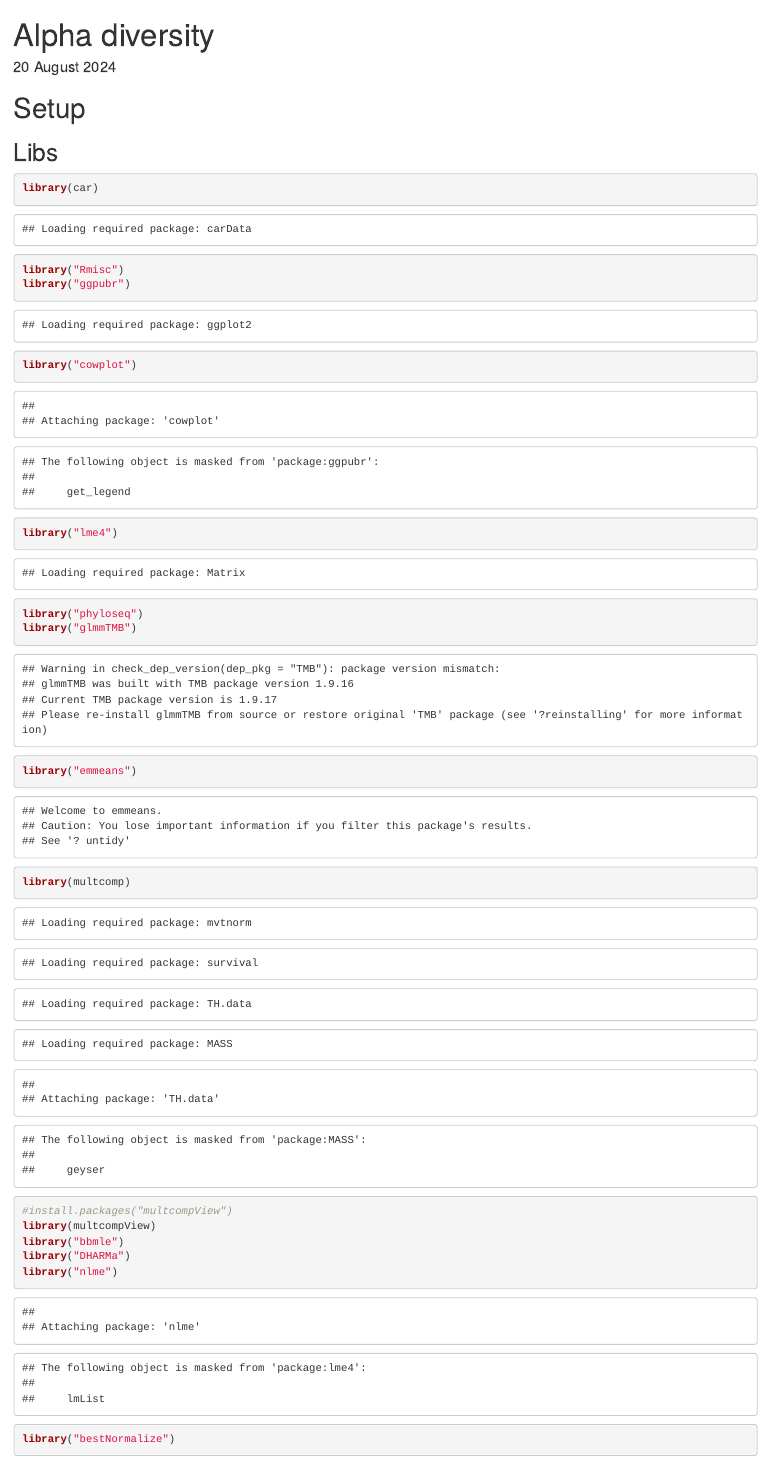
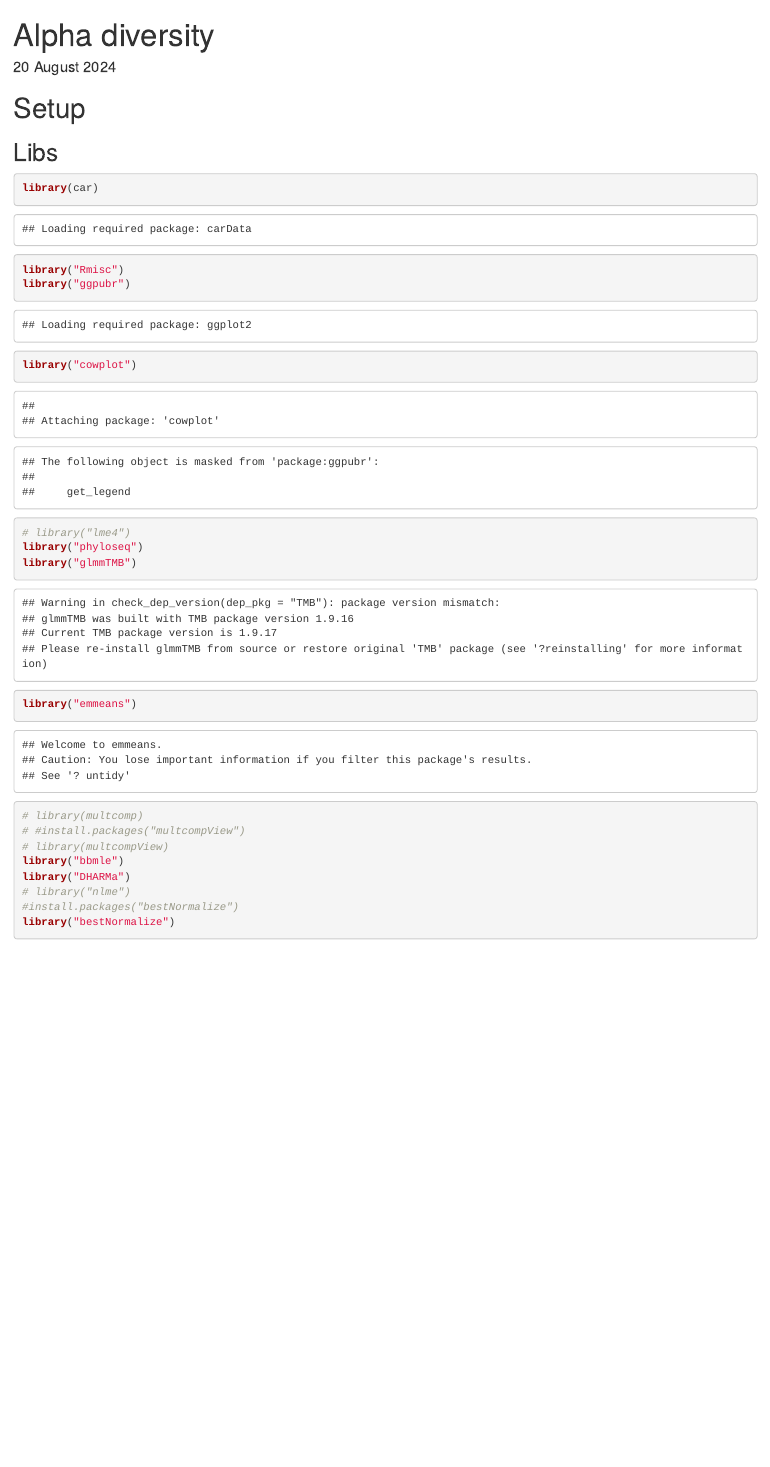
Before and after one commit to Nicfall/mosquito_microbes, an R Markdown document (04.microbiome_analysis/04a.diversity/04.16s_diversity.Rmd): the page in a window 1100 px wide, from its top. Rendered offline with R 4.5, knitr and Pandoc, with nearby package versions; some code elsewhere in the file could not run offline.

Commit message:
knitting diversity folder

````diff
--- a/04.microbiome_analysis/04a.diversity/04.16s_diversity.Rmd
+++ b/04.microbiome_analysis/04a.diversity/04.16s_diversity.Rmd
@@ -21,16 +21,17 @@ library(car)
 library("Rmisc")
 library("ggpubr")
 library("cowplot")
-library("lme4")
+# library("lme4")
 library("phyloseq")
 library("glmmTMB")
 library("emmeans")
-library(multcomp)
-#install.packages("multcompView")
-library(multcompView)
+# library(multcomp)
+# #install.packages("multcompView")
+# library(multcompView)
 library("bbmle")
 library("DHARMa")
-library("nlme")
+# library("nlme")
+#install.packages("bestNormalize")
 library("bestNormalize")
 ```
 
````
Also changed, not shown: 04.microbiome_analysis/04a.diversity/div.water.time.pdf (added), 04.microbiome_analysis/04a.diversity/div.water.time.png, 04.microbiome_analysis/04a.diversity/04.16s_diversity.Rmd (10 more changed lines).
